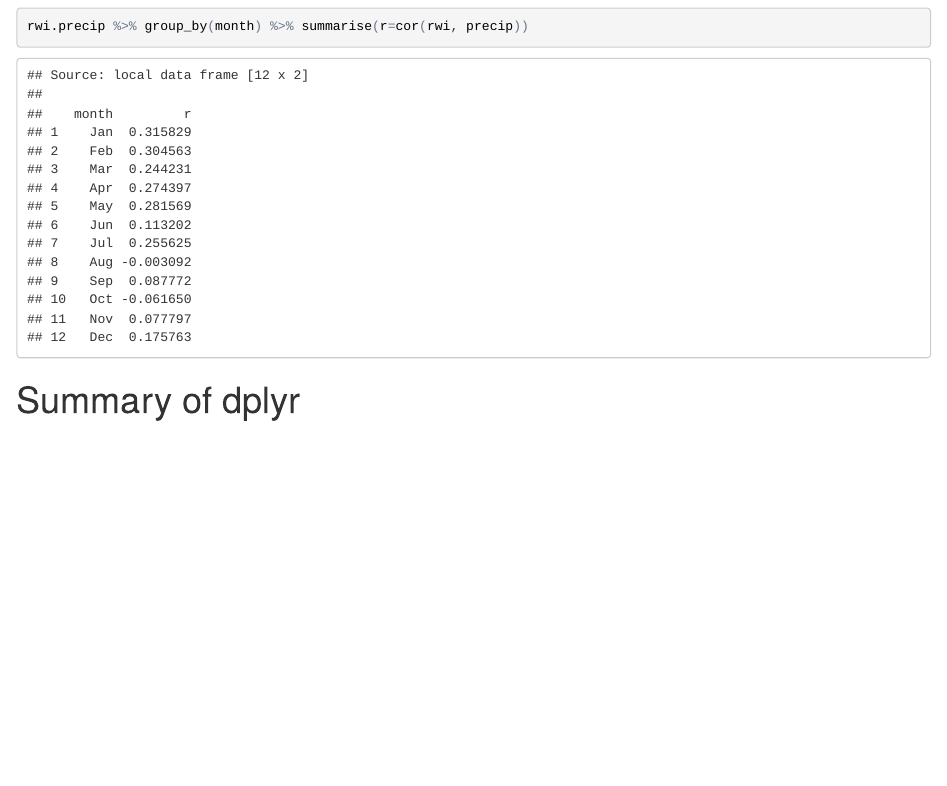
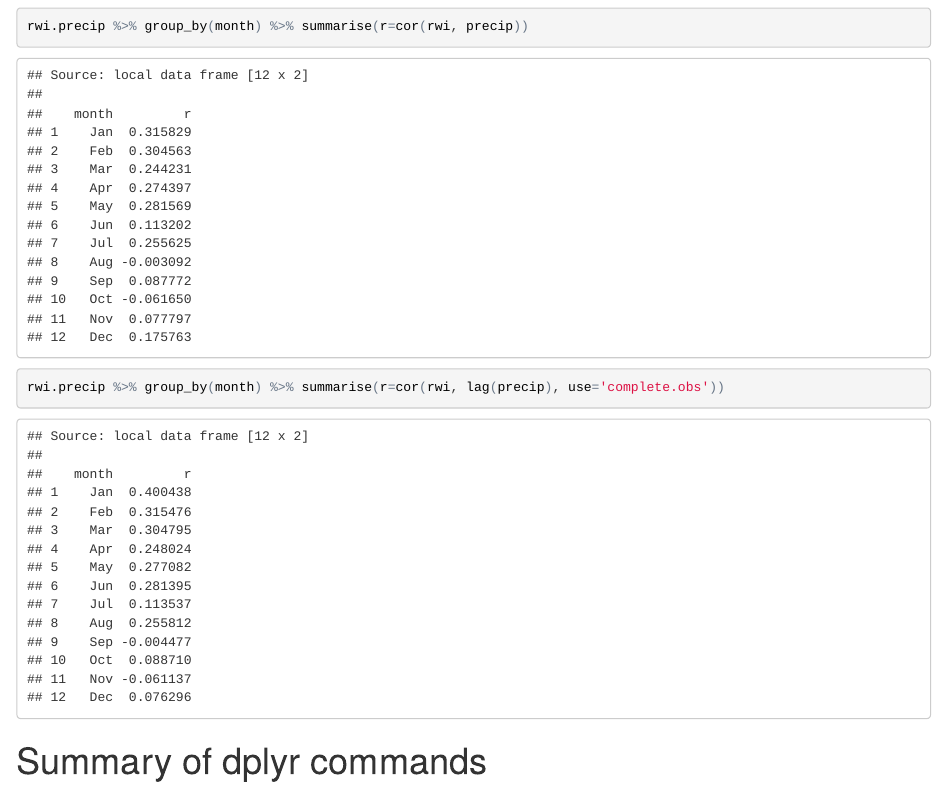
Before and after one commit to UTK-geog415-s15/homework, an R Markdown document (homework2/lab2_tutorial.Rmd): the page in a window 1100 px wide, from 8500 px down. The pictures show the output file homework2/lab2_tutorial.html that the author committed with the source, opened offline.

Commit message:
cleaning up before starting on homework 3: commiting changes I don't know what they are and I don't want to check it out now

````diff
--- a/homework2/lab2_tutorial.Rmd
+++ b/homework2/lab2_tutorial.Rmd
@@ -152,6 +152,7 @@ rwi.precip %>% filter(month=='Dec') %$% cor(rwi, lag(precip),use='complete.obs')
 Using the tidy format, it's fairly easy to get a correlation for each month all at once.  We just have to remember the "group-then-summarize"" trick:
 ```{r}
 rwi.precip %>% group_by(month) %>% summarise(r=cor(rwi, precip))
+rwi.precip %>% group_by(month) %>% summarise(r=cor(lead(rwi), (precip), use='complete.obs'))
 ```
 
 # Summary of dplyr commands
````
Also changed, not shown: homework2/lab2_tutorial.html.
